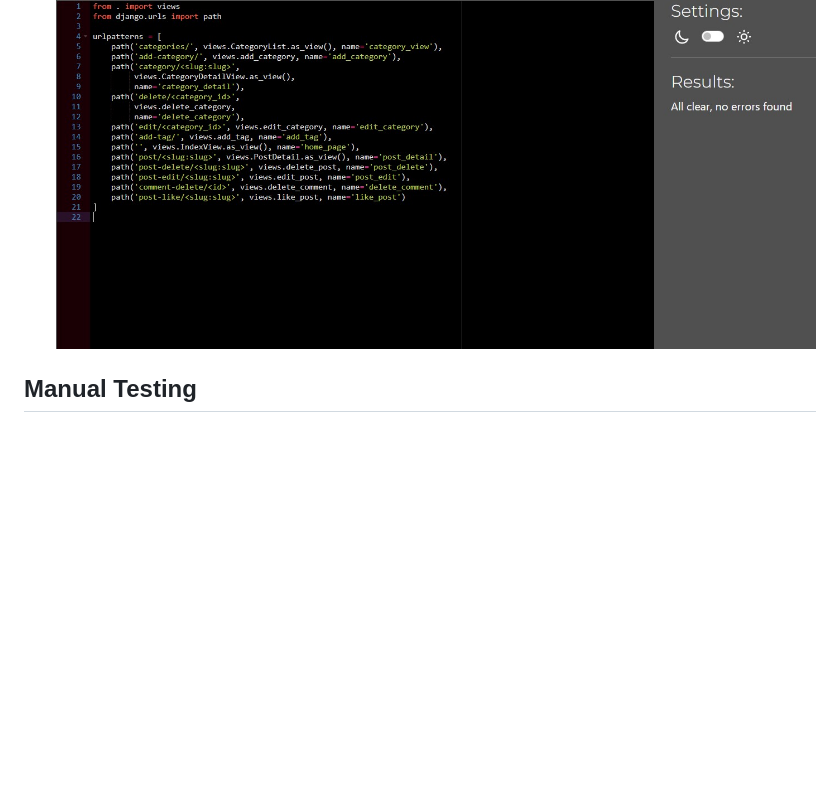
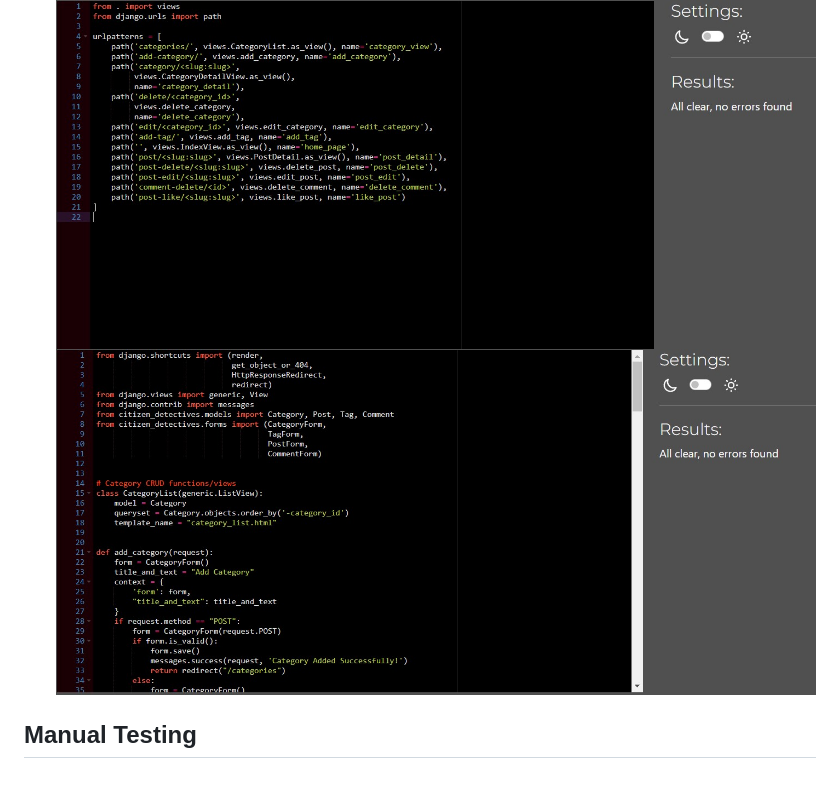
Before and after one commit to alcl2000/pp4-Amy-Lewis, a Markdown page: testing.md, the part around the change. GitHub-like rendering; pictures changed too: static/assets/readme/views.py-testing.jpg (added); blank space fills up the shorter version.

Commit message:
add: views.py validtor

```diff
--- a/testing.md
+++ b/testing.md
@@ -20,5 +20,6 @@
 ![The validation pass for urls.py](static/assets/readme/urls.py-validation-cd.jpg)
 - All the custom python files in the forum app pass python validation through CI's own pep8 validator
 ![The validation pass for urls.py](static/assets/readme/urls.py-validation-forum.jpg)
+![The validation pass for views.py](static/assets/readme/views.py-testing.jpg)
 
 ## Manual Testing
```
